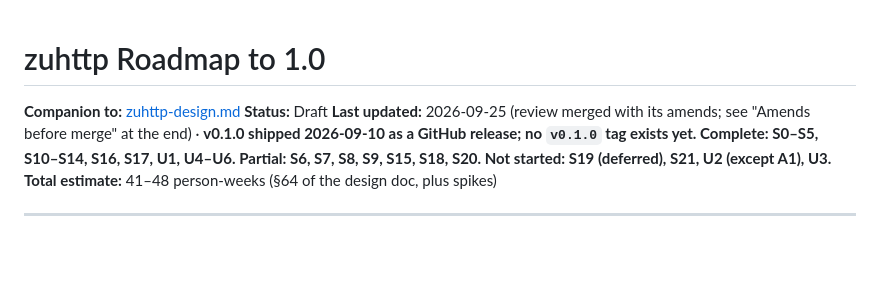
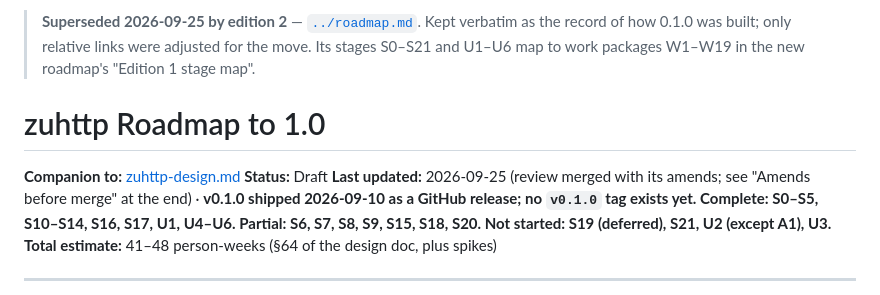
Before and after one commit to pedrobtz/zuhttp, a Markdown page: .agents/history/roadmap-v1.md, the part around one of its changes. Drawn GitHub-style; blank space fills up the shorter version.

```diff
--- a/.agents/roadmap.md
+++ b/.agents/history/roadmap-v1.md
@@ -1,2 +1,4 @@
+> **Superseded 2026-09-25 by edition 2** — [`../roadmap.md`](../roadmap.md). Kept verbatim as the record of how 0.1.0 was built; only relative links were adjusted for the move. Its stages S0–S21 and U1–U6 map to work packages W1–W19 in the new roadmap's "Edition 1 stage map".
+
 # zuhttp Roadmap to 1.0
 
```
Also changed, not shown: other parts of .agents/history/roadmap-v1.md (+5 -5 lines), .agents/history/zuhttp-design-v1.md (renamed from .agents/zuhttp-design.md, +4 -2 lines).
